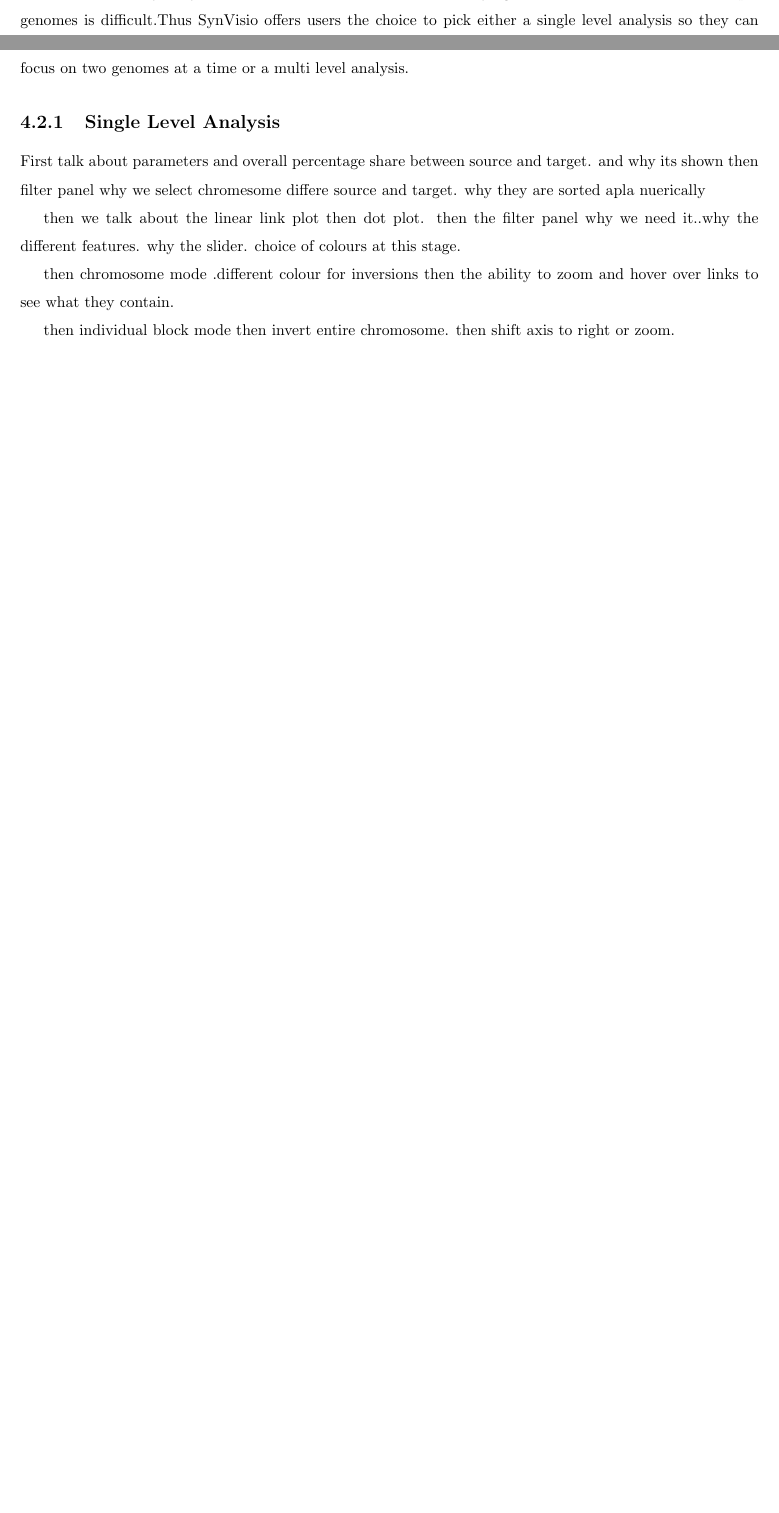
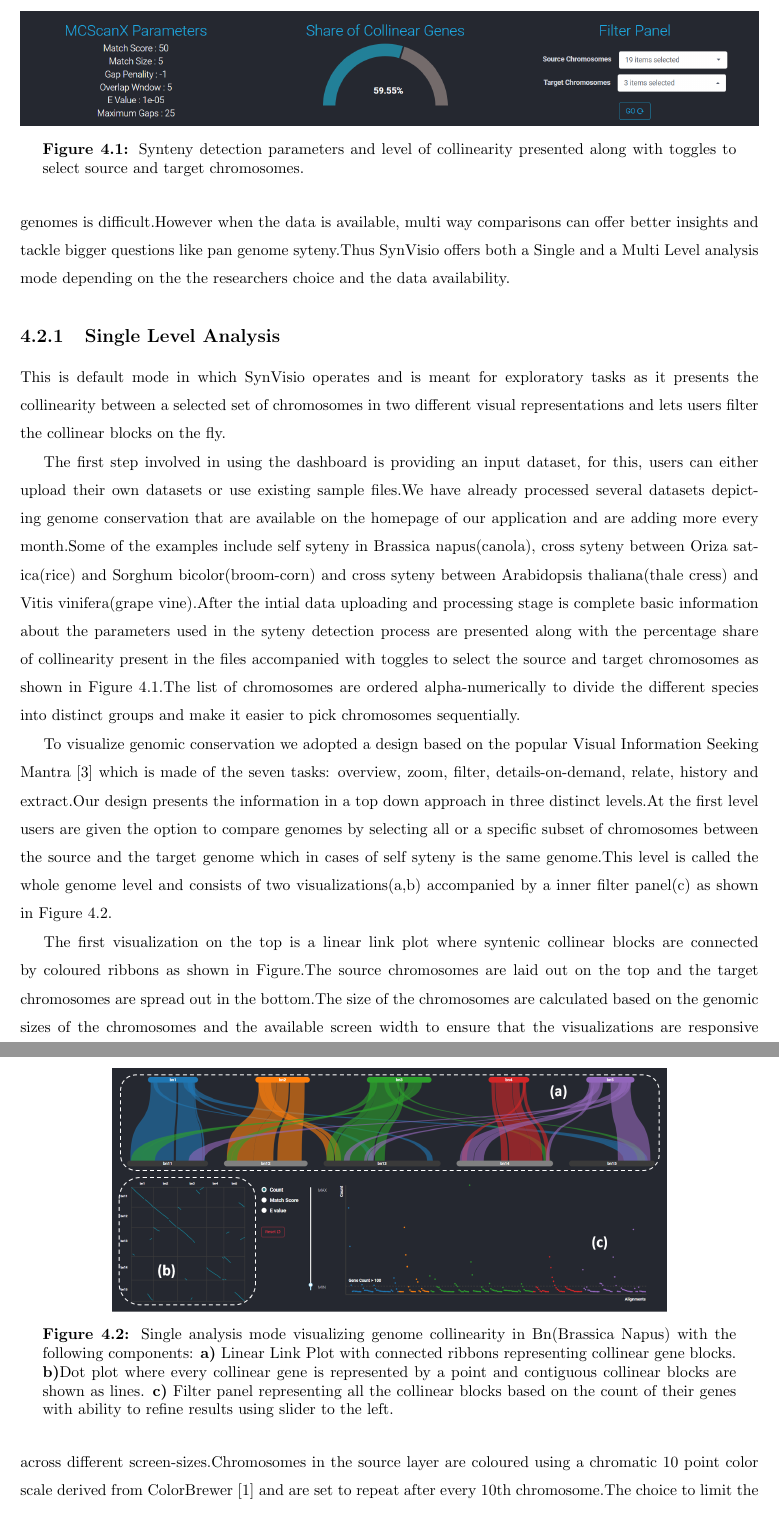
Before and after one commit to kiranbandi/synvisio-thesis, a LaTeX thesis (main.tex, which reads root/chapter_4_synvisio.tex): two parts of pages 17 and 18 of 23 before the commit and two parts of pages 18 and 19 of 24 after it, joined at a grey line, cut at the place of the change, the shorter picture padded with empty space. Compiled offline with pdfLaTeX.

Commit message:
Updates from Overleaf

```diff
--- a/main.tex
+++ b/main.tex
@@ -10,6 +10,8 @@
 % FRONTMATTER - In this section, specify information to be used to
 % typeset the thesis frontmatter.
   \usepackage{graphicx}
+\usepackage{cite}
+\usepackage{url}
 %%%%%%%%%%%%%%%%%%%%%%%%%%%%%%%%%%%%%%%%%%%%%%%%%%%%%%%%%%%%%%%%%%%%%%%%%%%%%%
 
 % THESIS TITLE
--- a/root/chapter_4_synvisio.tex
+++ b/root/chapter_4_synvisio.tex
@@ -7,23 +7,56 @@ SynVisio is a multi scale genome browser that can be accessed through the web an
 
 \section{Analysis Mode}
-Gene sequences can be compared in different ways depending on the underlying biological question.Which means syteny analysis can vary between visualizing simple pairwise matches between two genomes to preforming multi way comparisons across several genomes at once.The availability of the datasets and their inherent quality also plays into the kind of analysis that can be done.Whole genome alignment for example is usually done pairwise as looking for matches can be faster when the subset of available matches is low.Additionally in the context of Synteny detection which is anchor based, identifying common markers between multiple genomes is difficult.Thus SynVisio offers users the choice to pick either a single level analysis so they can focus on two genomes at a time or a multi level analysis.
+Gene sequences can be compared in different ways depending on the underlying biological question.Which means syteny analysis can vary between visualizing simple pairwise matches between two genomes to preforming multi way comparisons across several genomes at once.The availability of datasets and their inherent quality also plays into the kind of analysis that can be done.Whole genome alignment for example is usually done pairwise as looking for matches can be faster when the subset of available matches is low.Additionally in the context of Synteny detection which is anchor   based, identifying common markers between multiple genomes is difficult.However when the data is available, multi way comparisons can offer better insights and tackle bigger questions like pan genome syteny.Thus SynVisio offers both a Single and a Multi Level analysis mode depending on the the researchers choice and the data availability.
 
 \subsection{Single Level Analysis}
+This is default mode in which SynVisio operates and is meant for exploratory tasks as it presents the collinearity between a selected set of chromosomes in two different visual representations and lets users filter the collinear blocks on the fly.
+
+\begin{figure}
+  \centering
+  \includegraphics[width=1\linewidth]{images/ch_4_baseparameters.PNG}
+  \captionof{figure}{Synteny detection parameters and level of collinearity presented along with toggles to select source and target chromosomes.}
+  \label{fig:ch_4_baseparameters}
+\end{figure}
 
 
+The first step involved in using the dashboard is providing an input dataset, for this, users can either upload their own datasets or use existing sample files.We have already processed several datasets depicting genome conservation that are available on the homepage of our application and are adding more every month.Some of the examples include self syteny in Brassica napus(canola), cross syteny between Oriza satica(rice) and Sorghum bicolor(broom-corn) and cross syteny between Arabidopsis thaliana(thale cress) and Vitis vinifera(grape vine).After the intial data uploading and processing stage is complete basic information about the parameters used in the syteny detection process are presented along with the percentage share of collinearity present in the files accompanied with toggles to select the source and target chromosomes as shown in Figure \ref{fig:ch_4_baseparameters}.The list of chromosomes are ordered alpha-numerically to divide the different species into distinct groups and make it easier to pick chromosomes sequentially.
+
+To visualize genomic conservation we adopted a design based on the popular Visual Information Seeking Mantra \cite{Shneiderman96theeyes} which is made of the seven tasks: overview, zoom, filter, details-on-demand, relate, history and extract.Our design presents the information in a top down approach in three distinct levels.At the first level users are given the option to  compare genomes by selecting all or a specific subset of chromosomes between the source and the target genome which in cases of self syteny is the same genome.This level is called the whole genome level and consists of two visualizations(a,b) accompanied by a inner filter panel(c) as shown in Figure \ref{fig:ch_4_dashboard}.
 
 
+% refer to paper on linked views and add more lierature
+% State of the Art:
+% Coordinated & Multiple Views in Exploratory Visualization
+% Jonathan C. Roberts
+% Computing Laboratory, University of Kent, UK
+% j.c.roberts@kent.ac.uk
 
 
-First talk about parameters and overall percentage share between source and target. and why its shown
-then filter panel why we select chromesome differe source and target. why they are sorted apla nuerically
+The first visualization on the top is a linear link plot where syntenic collinear blocks are connected by coloured ribbons as shown in Figure.The source chromosomes are laid out on the top and the target chromosomes are spread out in the bottom.The size of the chromosomes are calculated based on the genomic sizes of the chromosomes and the available screen width to ensure that the visualizations are responsive across different screen-sizes.Chromosomes in the source layer are coloured using a chromatic 10 point color scale derived from ColorBrewer\cite{colorbrewer} and are set to repeat after every 10th chromosome.The choice to limit the colours to 10 was made humans and the chromosomes in the target layer are coloured in an alternating grey scale.Collinear blocks are then coloured based on their source target chromosome colour so that they can be visually distinct from the other blocks.
 
-then we talk about the linear link plot then dot plot.
-then the filter panel why we need it..why the different features. why the slider. choice of colours at this stage.
+\begin{figure}
+  \centering
+  \includegraphics[width=.75\linewidth]{images/ch_1_dashboard.PNG}
+  \captionof{figure}{Single analysis mode visualizing genome collinearity in Bn(Brassica Napus) with the following components: \textbf{a)} Linear Link Plot with connected ribbons representing collinear gene blocks. \textbf{b)}Dot plot where every collinear gene is represented by a point and contiguous collinear blocks are shown as lines. \textbf{c)} Filter panel representing all the collinear blocks based on the count of their genes with ability to refine results using slider to the left.  }
+  \label{fig:ch_4_dashboard}
+\end{figure}
 
-then chromosome mode .different colour for inversions then the ability to zoom and hover over links to see what they contain.
 
-then individual block mode then invert entire chromosome. then shift axis to right or zoom.
+% For uploading their own datasets users need to provide two files, a collinearity file that is generated using a syteny detection software like MCScanX or DAGChainer containing the list of collinear blocks and a GFF file for the positions of all the reference genes in the genome.
+
+
+% In this Mode SynVisio operates as a dashboard by default and presents genome collinearity in multiple representations.Users however have the choice to switch the visual representation using the configuration page and options available are a dot plot,a linear connector plot, and an exploratory dashboard with both plots and a filter panel.
+
+
+% First talk about parameters and overall percentage share between source and target. and why its shown
+% then filter panel why we select chromesome differe source and target. why they are sorted apla nuerically
+
+% then we talk about the linear link plot then dot plot.
+% then the filter panel why we need it..why the different features. why the slider. choice of colours at this stage.
+
+% then chromosome mode .different colour for inversions then the ability to zoom and hover over links to see what they contain.
+
+% then individual block mode then invert entire chromosome. then shift axis to right or zoom.
 
 
 
```
Also changed, not shown: reference.bib (+15 -0 lines), root/chapter_1_introduction.tex (+1 -1 lines), images/ch_4_baseparameters.PNG (added), root/chapter_4_synvisio.tex (4 more changed lines).
